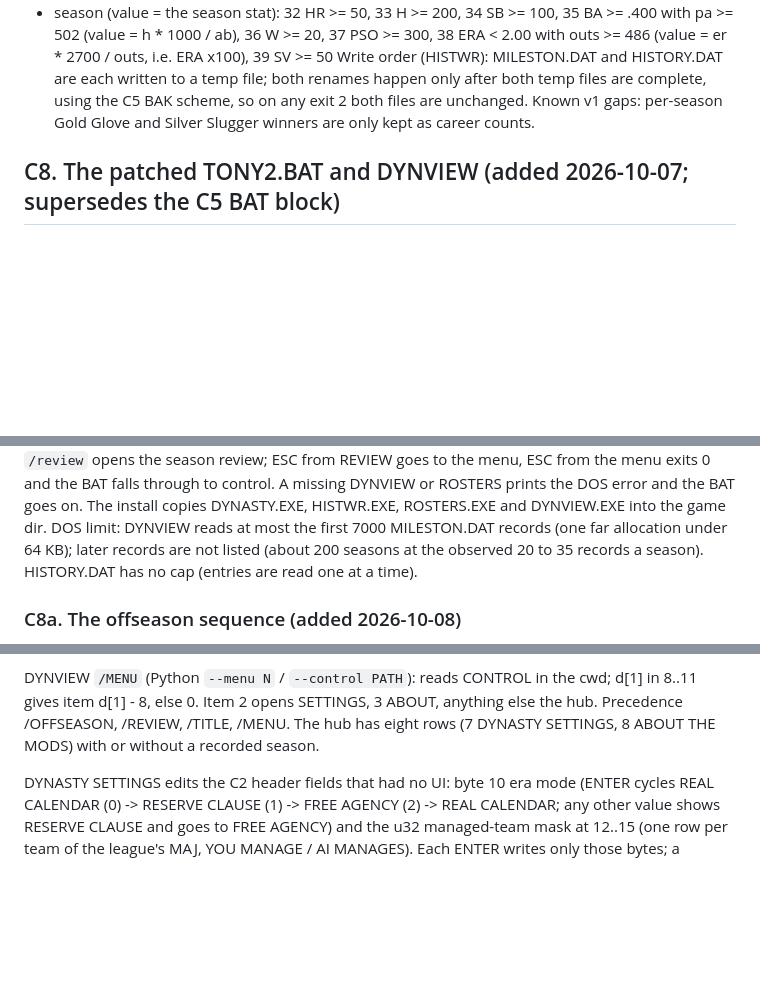
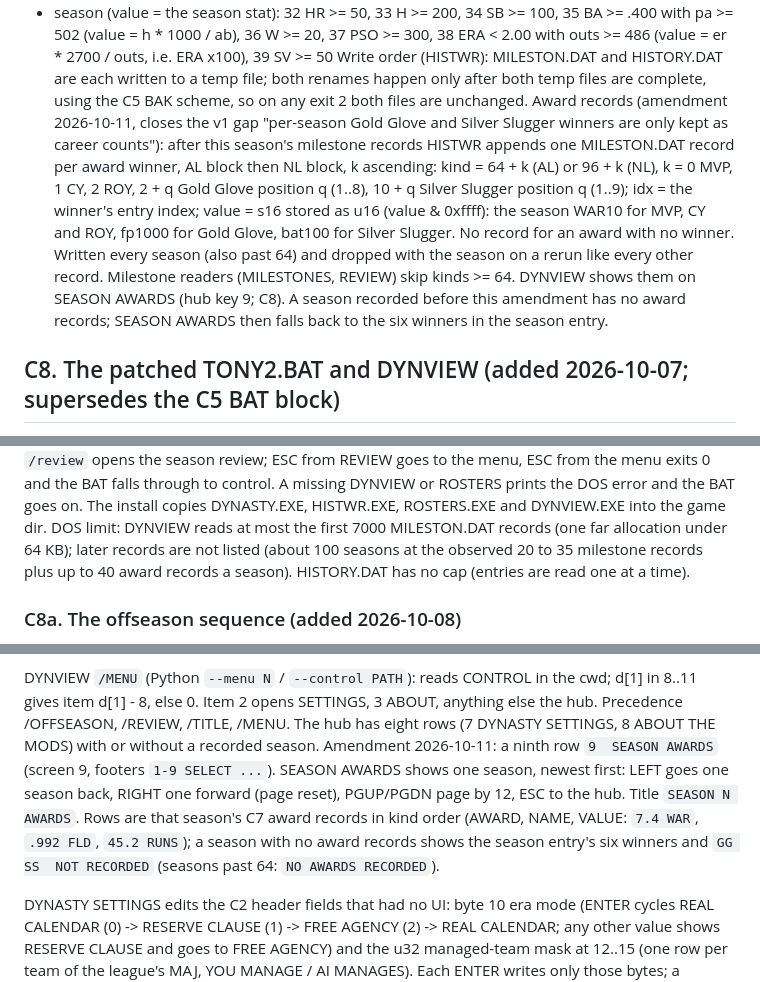
Before and after one commit to wburns02/tlrb2, a Markdown page: notes/M4_CONTRACT.md, 3 parts joined by grey strips. GitHub-like rendering; blank space fills up the shorter version.

Commit message:
C7/C10 amendment: per-season award records in MILESTON.DAT, SEASON AWARDS screen
Co-Authored-By: Claude Opus 5.5 <noreply@anthropic.com>
Claude-Session: https://claude.ai/code/session_01HvWfeTzH9wKpkdBPQdmYNp

```diff
--- a/notes/M4_CONTRACT.md
+++ b/notes/M4_CONTRACT.md
@@ -374,7 +374,15 @@ crosses the mark this season (before < mark <= after); season kinds when the sea
   i.e. ERA x100), 39 SV >= 50
 Write order (HISTWR): MILESTON.DAT and HISTORY.DAT are each written to a temp file; both renames happen only after
 both temp files are complete, using the C5 BAK scheme, so on any exit 2 both files are unchanged.
-Known v1 gaps: per-season Gold Glove and Silver Slugger winners are only kept as career counts.
+Award records (amendment 2026-10-11, closes the v1 gap "per-season Gold Glove and Silver Slugger winners are only
+kept as career counts"): after this season's milestone records HISTWR appends one MILESTON.DAT record per award
+winner, AL block then NL block, k ascending: kind = 64 + k (AL) or 96 + k (NL), k = 0 MVP, 1 CY, 2 ROY, 2 + q Gold
+Glove position q (1..8), 10 + q Silver Slugger position q (1..9); idx = the winner's entry index; value = s16 stored as
+u16 (value & 0xffff): the season WAR10 for MVP, CY and ROY, fp1000 for Gold Glove, bat100 for Silver Slugger. No record
+for an award with no winner. Written every season (also past 64) and dropped with the season on a rerun like every
+other record. Milestone readers (MILESTONES, REVIEW) skip kinds >= 64. DYNVIEW shows them on SEASON AWARDS (hub key
+9; C8). A season recorded before this amendment has no award records; SEASON AWARDS then falls back to the six
+winners in the season entry.
 
 ## C8. The patched TONY2.BAT and DYNVIEW (added 2026-10-07; supersedes the C5 BAT block)
 
@@ -407,7 +415,7 @@ mode except the two C10 writes: DYNASTY SETTINGS (HISTORY.DAT bytes 10 and 12..1
 exits 0 and the BAT falls through to control. A missing DYNVIEW or ROSTERS prints the DOS error and the BAT goes on.
 The install copies DYNASTY.EXE, HISTWR.EXE, ROSTERS.EXE and DYNVIEW.EXE into the game dir.
 DOS limit: DYNVIEW reads at most the first 7000 MILESTON.DAT records (one far allocation under 64 KB); later
-records are not listed (about 200 seasons at the observed 20 to 35 records a season). HISTORY.DAT has no cap (entries are read one
+records are not listed (about 100 seasons at the observed 20 to 35 milestone records plus up to 40 award records a season). HISTORY.DAT has no cap (entries are read one
 at a time).
 
 ### C8a. The offseason sequence (added 2026-10-08)
@@ -478,7 +486,11 @@ The labels `dynmenu` and `create` are free in the shipped BAT. The routes and la
 
 DYNVIEW `/MENU` (Python `--menu N` / `--control PATH`): reads CONTROL in the cwd; d[1] in 8..11 gives item d[1] - 8,
 else 0. Item 2 opens SETTINGS, 3 ABOUT, anything else the hub. Precedence /OFFSEASON, /REVIEW, /TITLE, /MENU. The hub
-has eight rows (7 DYNASTY SETTINGS, 8 ABOUT THE MODS) with or without a recorded season.
+has eight rows (7 DYNASTY SETTINGS, 8 ABOUT THE MODS) with or without a recorded season. Amendment 2026-10-11: a ninth row
+`9  SEASON AWARDS` (screen 9, footers `1-9 SELECT ...`). SEASON AWARDS shows one season, newest first: LEFT goes one
+season back, RIGHT one forward (page reset), PGUP/PGDN page by 12, ESC to the hub. Title `SEASON N AWARDS`. Rows are
+that season's C7 award records in kind order (AWARD, NAME, VALUE: `7.4 WAR`, `.992 FLD`, `45.2 RUNS`); a season with no
+award records shows the season entry's six winners and `GG SS  NOT RECORDED` (seasons past 64: `NO AWARDS RECORDED`).
 
 DYNASTY SETTINGS edits the C2 header fields that had no UI: byte 10 era mode (ENTER cycles REAL CALENDAR (0) ->
 RESERVE CLAUSE (1) -> FREE AGENCY (2) -> REAL CALENDAR; any other value shows RESERVE CLAUSE and goes to FREE AGENCY)
```
Also changed, not shown: other parts of notes/M4_CONTRACT.md (+1 -1 lines).
